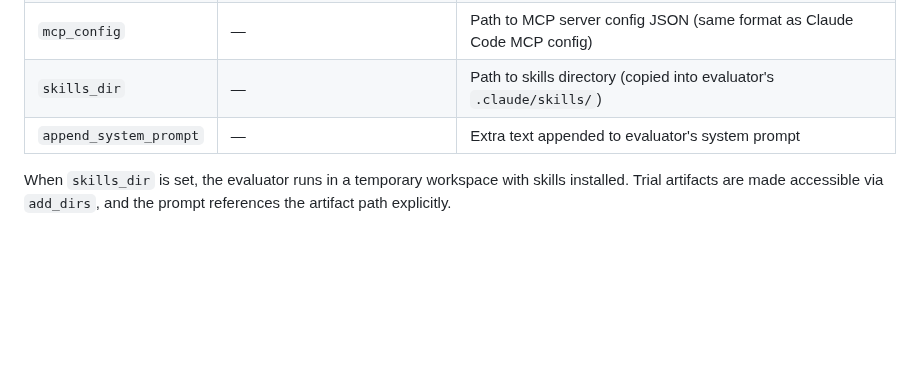
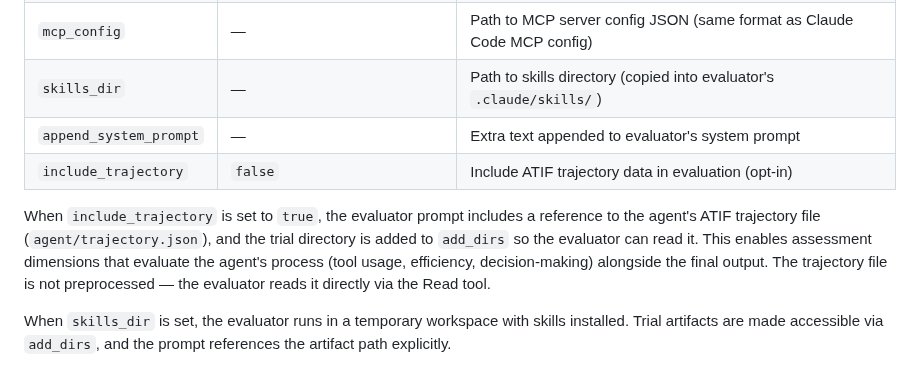
Before and after one commit to NoesisVision/nasde-toolkit, a Markdown page: ARCHITECTURE.md, the part around the change. GitHub-like rendering; blank space fills up the shorter version.

Commit message:
docs: document include_trajectory evaluation option
Co-Authored-By: Claude Opus 4.6 (1M context) <noreply@anthropic.com>

```diff
--- a/ARCHITECTURE.md
+++ b/ARCHITECTURE.md
@@ -197,6 +197,9 @@ The evaluator agent is configurable via `[evaluation]` in `nasde.toml`. All opti
 | `mcp_config` | — | Path to MCP server config JSON (same format as Claude Code MCP config) |
 | `skills_dir` | — | Path to skills directory (copied into evaluator's `.claude/skills/`) |
 | `append_system_prompt` | — | Extra text appended to evaluator's system prompt |
+| `include_trajectory` | `false` | Include ATIF trajectory data in evaluation (opt-in) |
+
+When `include_trajectory` is set to `true`, the evaluator prompt includes a reference to the agent's ATIF trajectory file (`agent/trajectory.json`), and the trial directory is added to `add_dirs` so the evaluator can read it. This enables assessment dimensions that evaluate the agent's process (tool usage, efficiency, decision-making) alongside the final output. The trajectory file is not preprocessed — the evaluator reads it directly via the Read tool.
 
 When `skills_dir` is set, the evaluator runs in a temporary workspace with skills installed. Trial artifacts are made accessible via `add_dirs`, and the prompt references the artifact path explicitly.
 
```
Also changed, not shown: CLAUDE.md (+2 -1 lines).
